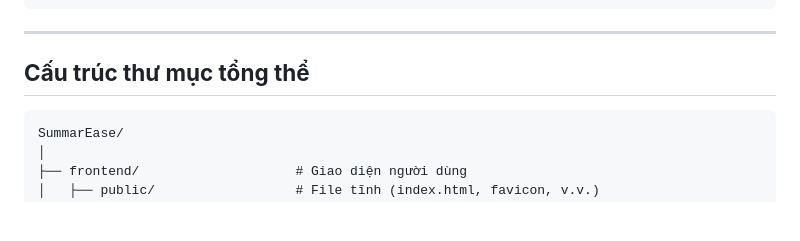
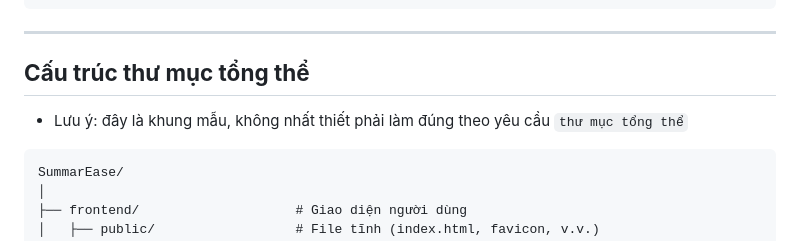
Before and after one commit to VanDung-dev/SummarEase, a Markdown page: README.md, the part around the change. Drawn GitHub-style; blank space fills up the shorter version.

Commit message:
Update: Cập nhật lưu ý câu trúc thư mục dự án trong README.md

````diff
--- a/README.md
+++ b/README.md
@@ -34,6 +34,7 @@
 ---
 
 ## **Cấu trúc thư mục tổng thể**
+- Lưu ý: đây là khung mẫu, không nhất thiết phải làm đúng theo yêu cầu `thư mục tổng thể`
 
 ```aiignore
 SummarEase/
````
